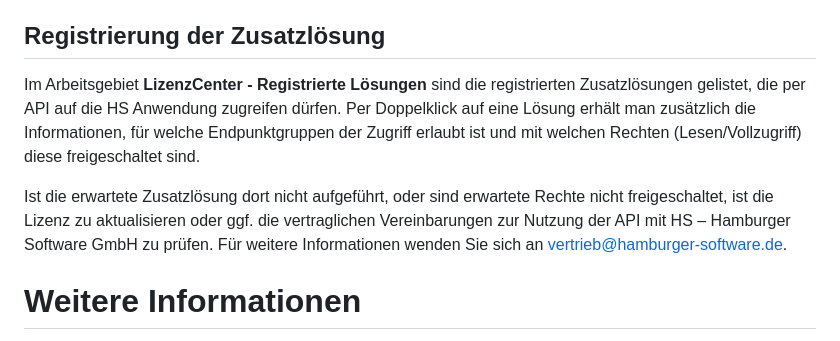
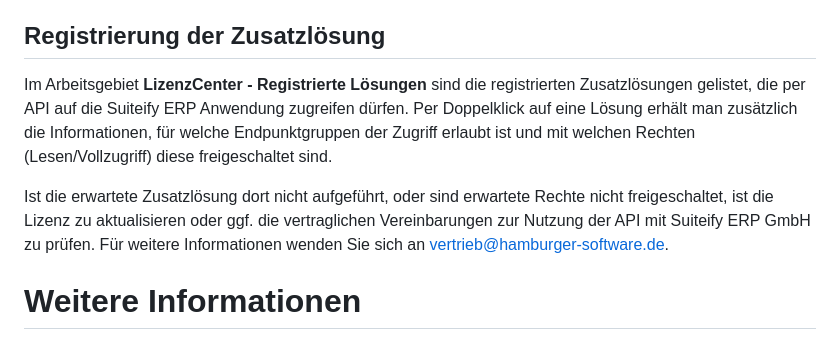
Before and after one commit to hamburger-software/ab-api, a Markdown page: README.md, the part around one of its changes. GitHub-like rendering.

```diff
--- a/README.md
+++ b/README.md
@@ -129,9 +129,9 @@ Mit Hilfe eines Internet-Browser kann die Erreichbarkeit des Webservice geprüft
 Wenn Sie kein „vorhandenes Zertifikat“ verwenden, können Sie den Hinweis auf eine unsichere Verbindung bestätigen und den Hinweis auf ein ungültiges Zertifikat ignorieren. Weitere Informationen dazu finden Sie in der Hilfe der Anwendung.
 
 ## Registrierung der Zusatzlösung
-Im Arbeitsgebiet **LizenzCenter - Registrierte Lösungen** sind die registrierten Zusatzlösungen gelistet, die per API auf die HS Anwendung zugreifen dürfen. Per Doppelklick auf eine Lösung erhält man zusätzlich die Informationen, für welche Endpunktgruppen der Zugriff erlaubt ist und mit welchen Rechten (Lesen/Vollzugriff) diese freigeschaltet sind.
+Im Arbeitsgebiet **LizenzCenter - Registrierte Lösungen** sind die registrierten Zusatzlösungen gelistet, die per API auf die Suiteify ERP Anwendung zugreifen dürfen. Per Doppelklick auf eine Lösung erhält man zusätzlich die Informationen, für welche Endpunktgruppen der Zugriff erlaubt ist und mit welchen Rechten (Lesen/Vollzugriff) diese freigeschaltet sind.
 
-Ist die erwartete Zusatzlösung dort nicht aufgeführt, oder sind erwartete Rechte nicht freigeschaltet, ist die Lizenz zu aktualisieren oder ggf. die vertraglichen Vereinbarungen zur Nutzung der API mit HS – Hamburger Software GmbH zu prüfen. Für weitere Informationen wenden Sie sich an vertrieb@hamburger-software.de.
+Ist die erwartete Zusatzlösung dort nicht aufgeführt, oder sind erwartete Rechte nicht freigeschaltet, ist die Lizenz zu aktualisieren oder ggf. die vertraglichen Vereinbarungen zur Nutzung der API mit Suiteify ERP GmbH zu prüfen. Für weitere Informationen wenden Sie sich an vertrieb@hamburger-software.de.
 
 # Weitere Informationen
 Weitere Informationen für Lösungsersteller gibt es
```
Also changed, not shown: other parts of README.md (+10 -10 lines).
